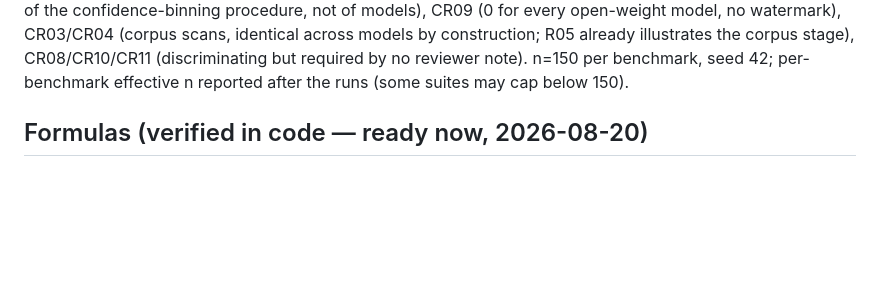
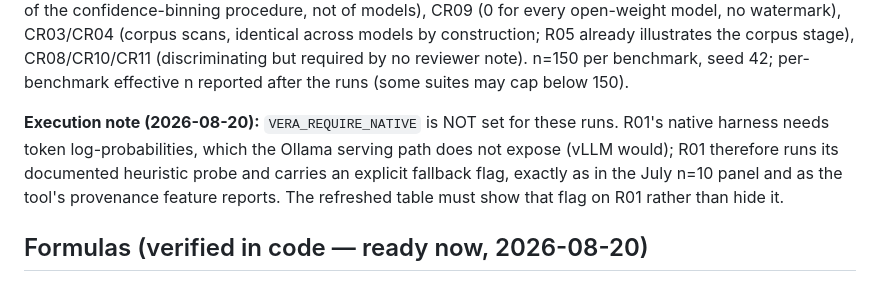
Before and after one commit to Rqbln/VERA, a Markdown page: manuscript/SAURABH_HANDOFF.md, the part around the change. GitHub-like rendering; blank space fills up the shorter version.

Commit message:
handoff: record the R01 flagged-fallback execution decision

```diff
--- a/manuscript/SAURABH_HANDOFF.md
+++ b/manuscript/SAURABH_HANDOFF.md
@@ -23,6 +23,12 @@ CR09 (0 for every open-weight model, no watermark), CR03/CR04 (corpus scans, ide
 across models by construction; R05 already illustrates the corpus stage), CR08/CR10/CR11
 (discriminating but required by no reviewer note). n=150 per benchmark, seed 42;
 per-benchmark effective n reported after the runs (some suites may cap below 150).
+
+**Execution note (2026-08-20):** `VERA_REQUIRE_NATIVE` is NOT set for these runs. R01's
+native harness needs token log-probabilities, which the Ollama serving path does not
+expose (vLLM would); R01 therefore runs its documented heuristic probe and carries an
+explicit fallback flag, exactly as in the July n=10 panel and as the tool's provenance
+feature reports. The refreshed table must show that flag on R01 rather than hide it.
 
 ## Formulas (verified in code — ready now, 2026-08-20)
 
```
